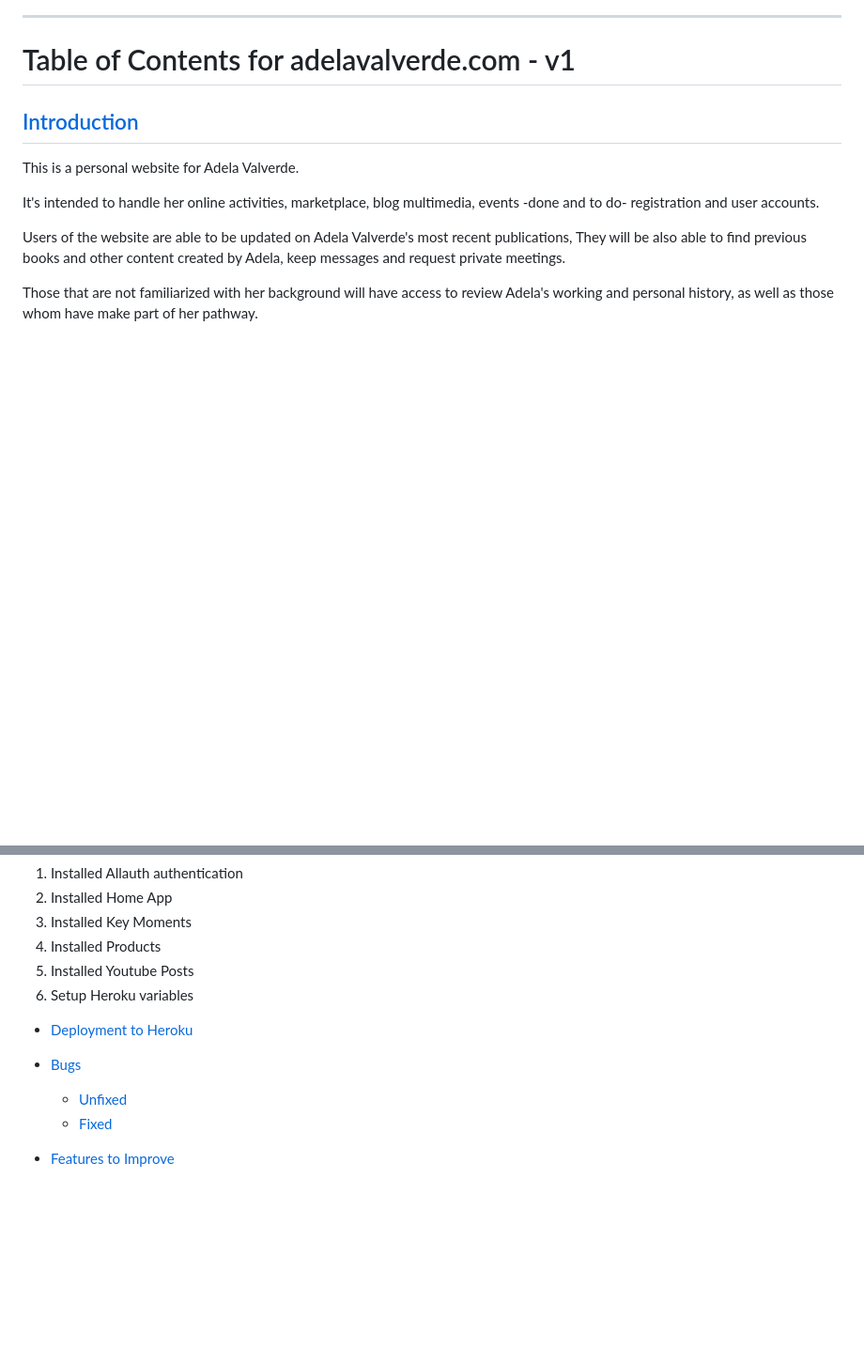
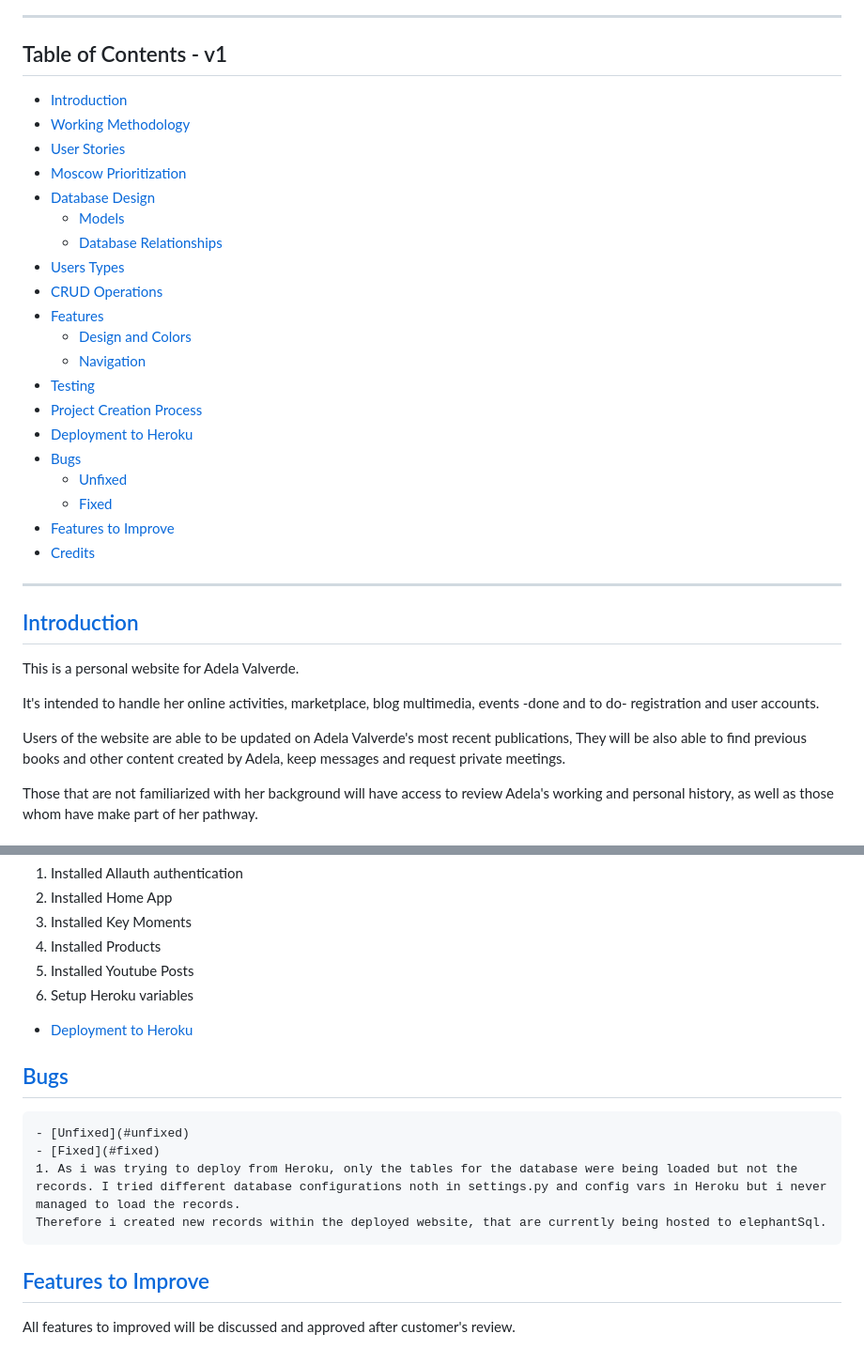
Before and after one commit to EL1909/adela_valverde, a Markdown page: README.md, 2 parts joined by grey strips. Shown: that part at 94% size. Drawn GitHub-style; blank space fills up the shorter version.

```diff
--- a/README.md
+++ b/README.md
@@ -6,6 +3,30 @@
 
 ---
-# Table of Contents for adelavalverde.com - v1
+## Table of Contents - v1
+
+- [Introduction](#Adela-Valverde)
+- [Working Methodology](#working-methodology)
+- [User Stories](#user-stories)
+- [Moscow Prioritization](#moscow-prioritization)
+- [Database Design](#database-design)
+    - [Models](#models)
+    - [Database Relationships](#database-relationships)
+- [Users Types](#users-types)
+- [CRUD Operations](#crud-operations)
+- [Features](#features)
+    - [Design and Colors](#design-and-colors)
+    - [Navigation](#navigation)
+- [Testing](#manual-testing)
+- [Project Creation Process](#project-creation-process)
+- [Deployment to Heroku](#deploy-to-heroku)
+- [Bugs](#bugs)
+    - [Unfixed](#unfixed)
+    - [Fixed](#fixed)
+- [Features to Improve](#features-to-improve)
+- [Credits](#credits)
+
+---
+
 ## [Introduction](#Adela-Valverde)
 
 This is a personal website for Adela Valverde.
@@ -160,9 +180,12 @@ All colors and fonts will be modified after customer's review.
 
 - [Deployment to Heroku](#deploy-to-heroku)
 
-- [Bugs](#bugs)
+## [Bugs](#bugs)
     - [Unfixed](#unfixed)
     - [Fixed](#fixed)
+    1. As i was trying to deploy from Heroku, only the tables for the database were being loaded but not the records. I tried different database configurations noth in settings.py and config vars in Heroku but i never managed to load the records.
+    Therefore i created new records within the deployed website, that are currently being hosted to elephantSql.
 
-- [Features to Improve](#features-to-improve)
+## [Features to Improve](#features-to-improve)
+All features to improved will be discussed and approved after customer's review.
 
```
Also changed, not shown: other parts of README.md (+2 -12 lines).
